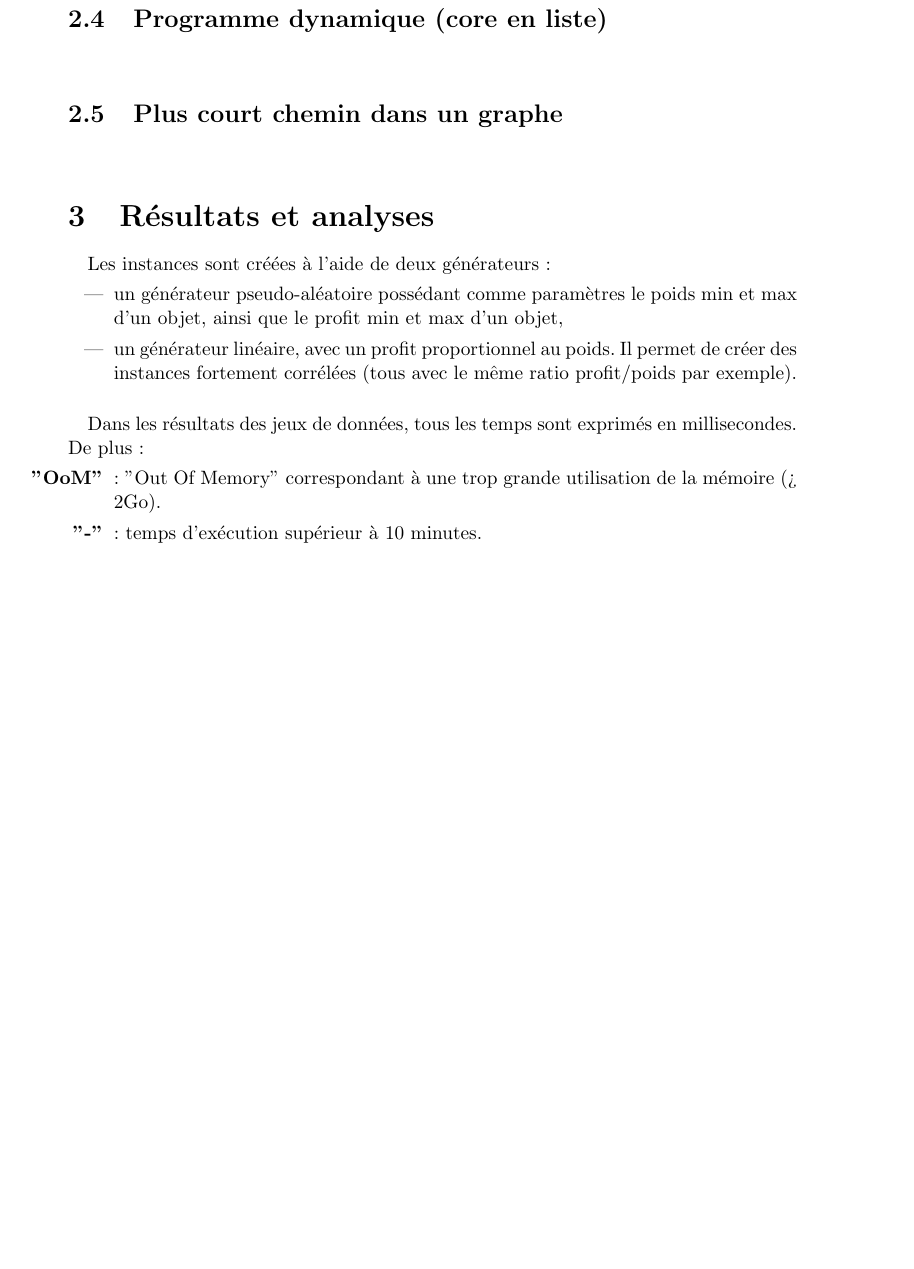
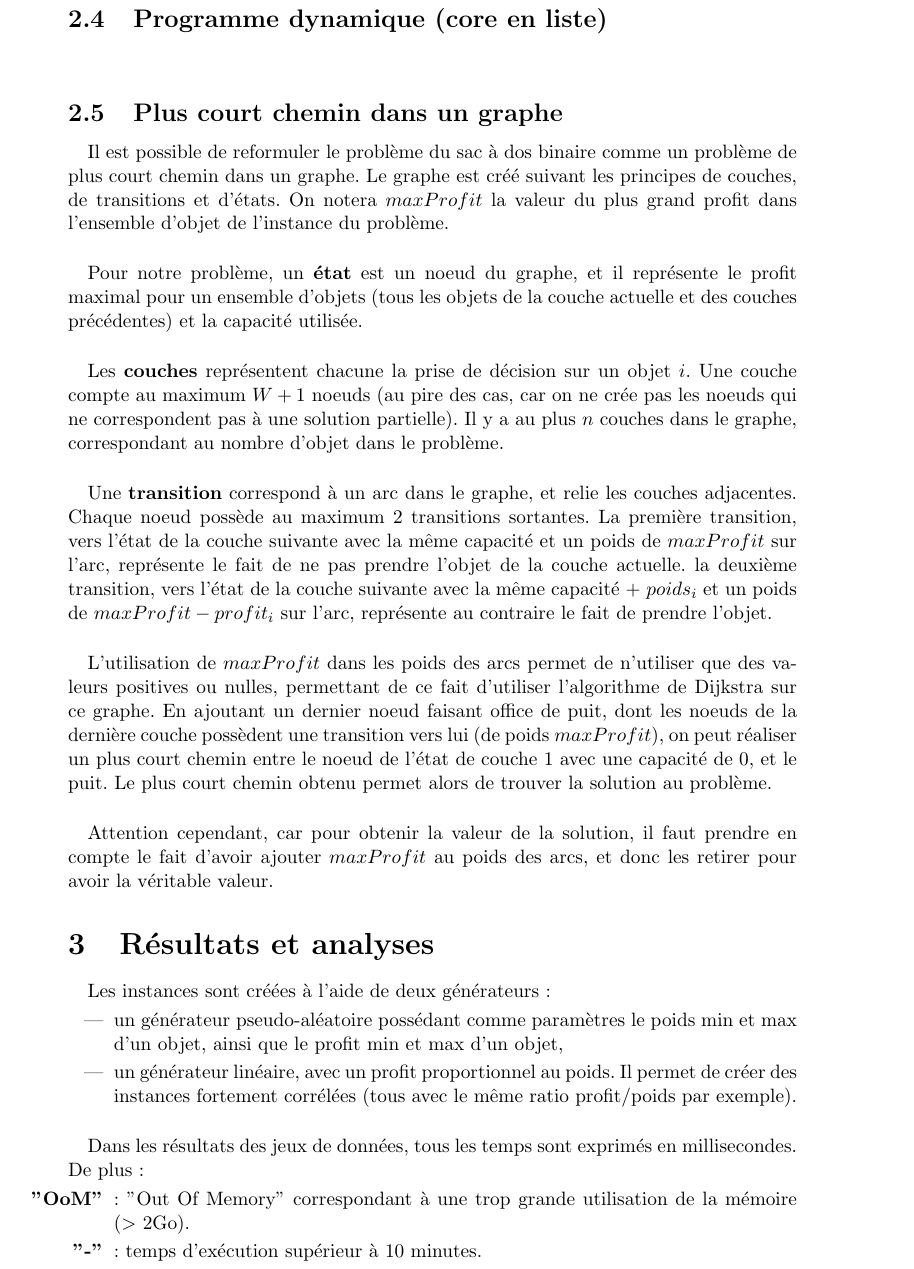
Before and after one commit to LuminusDev/Knapsack, a LaTeX document (rapport/RapportKnapsack.tex): part of page 5 of 7 before the commit and part of page 5 of 8 after it, cut so that both start at the same text, the shorter picture padded with empty space. Compiled offline with pdfLaTeX.

Commit message:
Explication algorithm Graph

```diff
--- a/rapport/RapportKnapsack.tex
+++ b/rapport/RapportKnapsack.tex
@@ -118,7 +118,17 @@ Un modèle du problème est aussi réalisé afin de résoudre les instances dans
 
 \subsection{Plus court chemin dans un graphe}
 
-\paragraph{}
+\paragraph{}Il est possible de reformuler le problème du sac à dos binaire comme un problème de plus court chemin dans un graphe. Le graphe est créé suivant les principes de couches, de transitions et d'états. On notera $maxProfit$ la valeur du plus grand profit dans l'ensemble d'objet de l'instance du problème.
+
+\paragraph{}Pour notre problème, un \textbf{état} est un noeud du graphe, et il représente le profit maximal pour un ensemble d'objets (tous les objets de la couche actuelle et des couches précédentes) et la capacité utilisée.
+
+\paragraph{}Les \textbf{couches} représentent chacune la prise de décision sur un objet $i$. Une couche compte au maximum $W+1$ noeuds (au pire des cas, car on ne crée pas les noeuds qui ne correspondent pas à une solution partielle). Il y a au plus $n$ couches dans le graphe, correspondant au nombre d'objet dans le problème.
+
+\paragraph{}Une \textbf{transition} correspond à un arc dans le graphe, et relie les couches adjacentes. Chaque noeud possède au maximum 2 transitions sortantes. La première transition, vers l'état de la couche suivante avec la même capacité et un poids de $maxProfit$ sur l'arc, représente le fait de ne pas prendre l'objet de la couche actuelle. la deuxième transition, vers l'état de la couche suivante avec la même capacité + $poids_i$  et un poids de $maxProfit - profit_i$ sur l'arc, représente au contraire le fait de prendre l'objet.
+
+\paragraph{}L'utilisation de $maxProfit$ dans les poids des arcs permet de n'utiliser que des valeurs positives ou nulles, permettant de ce fait d'utiliser l'algorithme de Dijkstra sur ce graphe. En ajoutant un dernier noeud faisant office de puit, dont les noeuds de la dernière couche possèdent une transition vers lui (de poids $maxProfit$), on peut réaliser un plus court chemin entre le noeud de l'état de couche 1 avec une capacité de 0, et le puit. Le plus court chemin obtenu permet alors de trouver la solution au problème.
+
+\paragraph{}Attention cependant, car pour obtenir la valeur de la solution, il faut prendre en compte le fait d'avoir ajouter $maxProfit$ au poids des arcs, et donc les retirer pour avoir la véritable valeur.
 
 \section{Résultats et analyses}
 
@@ -130,7 +140,7 @@ Un modèle du problème est aussi réalisé afin de résoudre les instances dans
 
 \paragraph{}Dans les résultats des jeux de données, tous les temps sont exprimés en millisecondes. De plus :
 \begin{itemize}
- \item[\textbf{"OoM"}] : "Out Of Memory" correspondant à une trop grande utilisation de la mémoire (> ~2Go).
+ \item[\textbf{"OoM"}] : "Out Of Memory" correspondant à une trop grande utilisation de la mémoire ($>$~2Go).
  \item[\textbf{"-"}] : temps d'exécution supérieur à 10 minutes.
  \end{itemize}
 
```
Also changed, not shown: rapport/RapportKnapsack.pdf.
